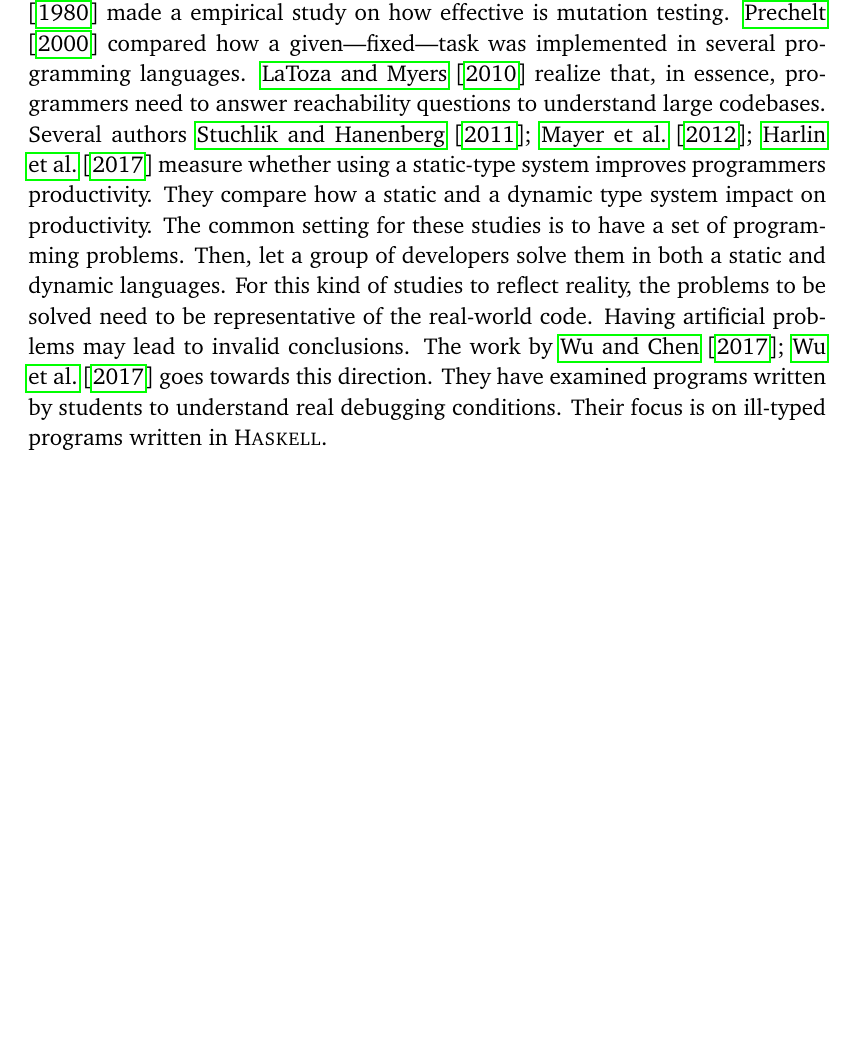
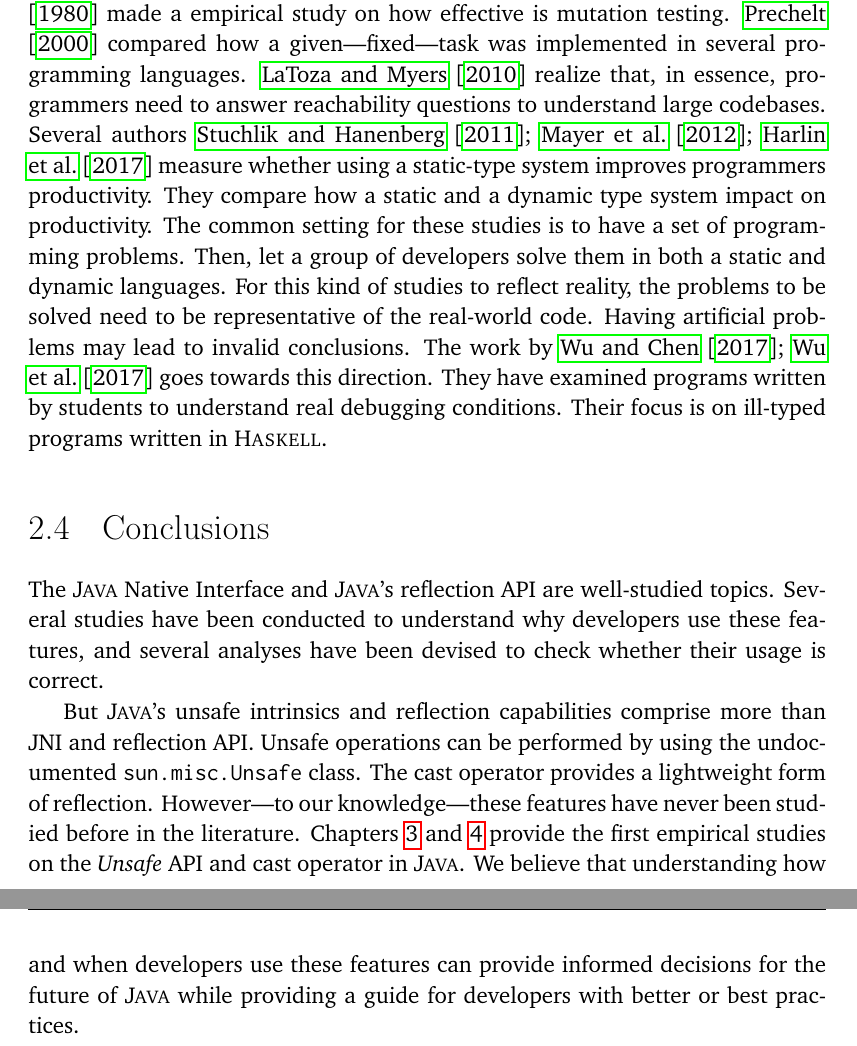
Before and after one commit to acuarica/phd-thesis, a LaTeX thesis (phd-thesis.tex, which reads cha-literaturereview.tex): part of page 35 of 194 before the commit and two parts of pages 35 and 36 of 194 after it, the two joined at a grey line, cut so that both start at the same text, the shorter picture padded with empty space. Compiled offline with pdfLaTeX.

Commit message:
Conclusions in Literature Review.

```diff
--- a/cha-literaturereview.tex
+++ b/cha-literaturereview.tex
@@ -393,3 +395,17 @@
 The work by~\cite{wuHowTypeErrors2017,wuLearningUserFriendly2017} goes towards this direction.
 They have examined programs written by students to understand real debugging conditions.
 Their focus is on ill-typed programs written in \haskell{}.
+
+\section{Conclusions}
+\label{sec:literature-review:conclusions}
+
+The \java{} Native Interface and \java{}'s reflection \api{} are well-studied topics.
+Several studies have been conducted to understand why developers use these features,
+and several analyses have been devised to check whether their usage is correct.
+
+But \java{}'s unsafe intrinsics and reflection capabilities comprise more than \jni{} and reflection \api{}.
+Unsafe operations can be performed by using the undocumented \smu{} class.
+The cast operator provides a lightweight form of reflection.
+However---to our knowledge---these features have never been studied before in the literature.
+Chapters~\ref{cha:unsafe} and \ref{cha:casts} provide the first empirical studies on the \unsafe{} \api{} and cast operator in \java{}.
+We believe that understanding how and when developers use these features can provide informed decisions for the future of \java{} while providing a guide for developers with better or best practices.
```
Also changed, not shown: cha-literaturereview.tex (12 more changed lines), 1 other file.
